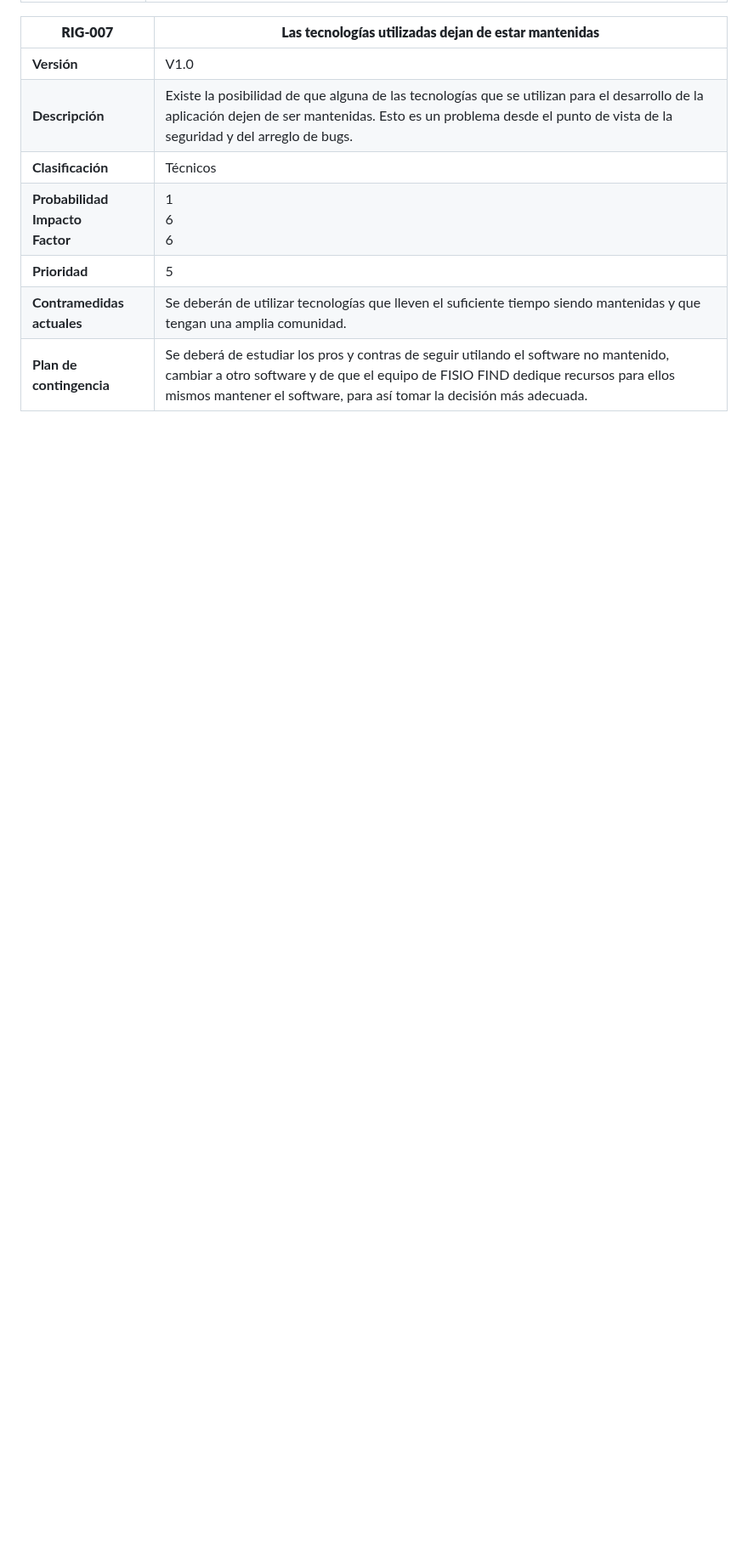
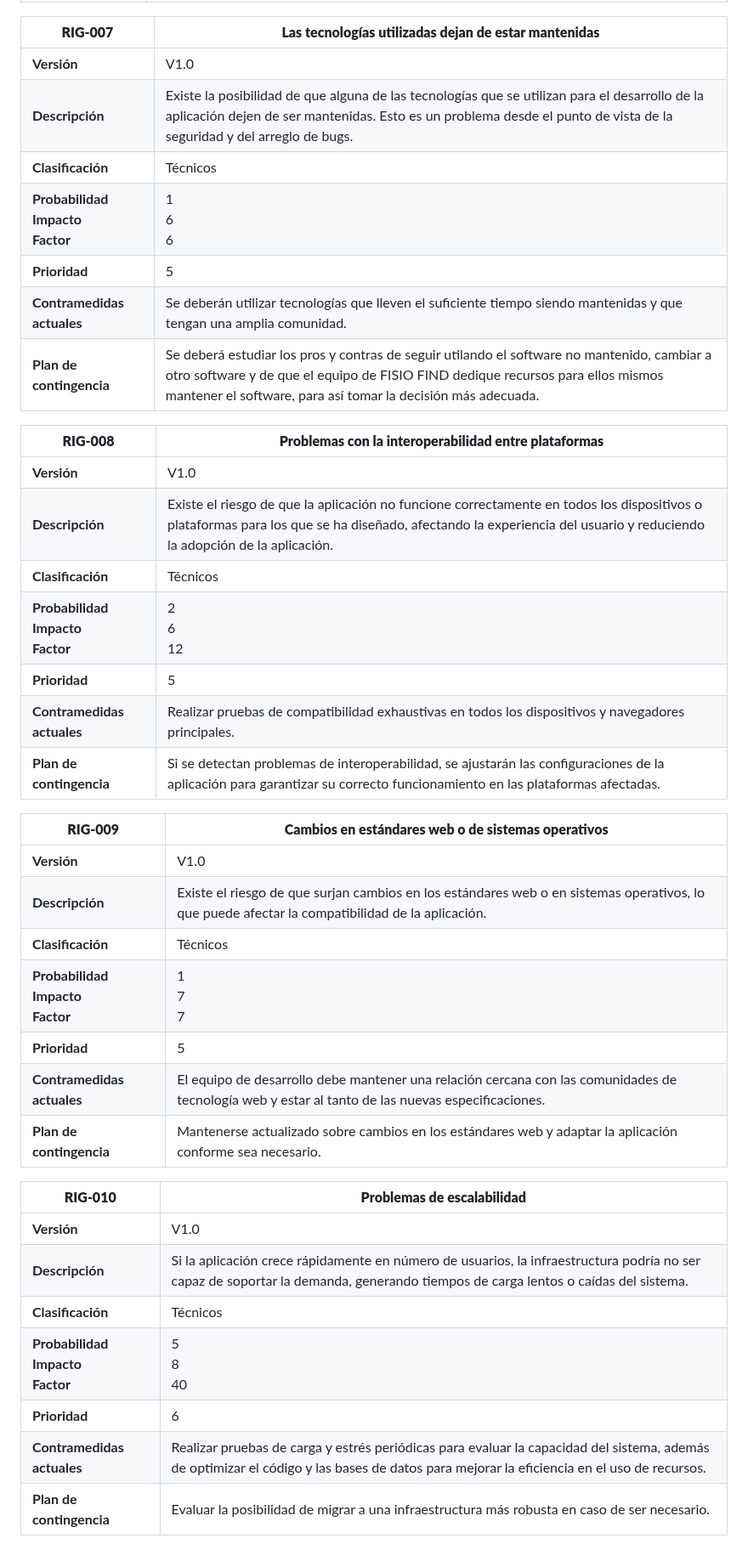
Before and after one commit to rgavira123/FISIOFIND_back, a Markdown page: docs/planification/risk-registry.md, the part around one of its changes. Shown at 85% size. Drawn GitHub-style; blank space fills up the shorter version.

Commit message:
doc: new risks added

```diff
--- a/docs/planification/risk-registry.md
+++ b/docs/planification/risk-registry.md
@@ -140,5 +142,35 @@ En este documento se detallan cada uno de los riesgos contemplados en el proyect
 | **Clasificación** | Técnicos |
 | **Probabilidad**<br>**Impacto**<br>**Factor** | 1<br>6<br>6 |
 | **Prioridad** | 5 |
-| **Contramedidas actuales** | Se deberán de utilizar tecnologías que lleven el suficiente tiempo siendo mantenidas y que tengan una amplia comunidad. |
-| **Plan de contingencia** | Se deberá de estudiar los pros y contras de seguir utilando el software no mantenido, cambiar a otro software y de que el equipo de FISIO FIND dedique recursos para ellos mismos mantener el software, para así tomar la decisión más adecuada. |
+| **Contramedidas actuales** | Se deberán utilizar tecnologías que lleven el suficiente tiempo siendo mantenidas y que tengan una amplia comunidad. |
+| **Plan de contingencia** | Se deberá estudiar los pros y contras de seguir utilando el software no mantenido, cambiar a otro software y de que el equipo de FISIO FIND dedique recursos para ellos mismos mantener el software, para así tomar la decisión más adecuada. |
+
+| **RIG-008** | **Problemas con la interoperabilidad entre plataformas**  |
+| --- | --- |
+| **Versión** | V1.0 |
+| **Descripción** | Existe el riesgo de que la aplicación no funcione correctamente en todos los dispositivos o plataformas para los que se ha diseñado, afectando la experiencia del usuario y reduciendo la adopción de la aplicación.  |
+| **Clasificación** | Técnicos |
+| **Probabilidad**<br>**Impacto**<br>**Factor** | 2<br>6<br>12 |
+| **Prioridad** | 5 |
+| **Contramedidas actuales** | Realizar pruebas de compatibilidad exhaustivas en todos los dispositivos y navegadores principales. |
+| **Plan de contingencia** | Si se detectan problemas de interoperabilidad, se ajustarán las configuraciones de la aplicación para garantizar su correcto funcionamiento en las plataformas afectadas. |
+
+| **RIG-009** | **Cambios en estándares web o de sistemas operativos**  |
+| --- | --- |
+| **Versión** | V1.0 |
+| **Descripción** | Existe el riesgo de que surjan cambios en los estándares web o en sistemas operativos, lo que puede afectar la compatibilidad de la aplicación.  |
+| **Clasificación** | Técnicos |
+| **Probabilidad**<br>**Impacto**<br>**Factor** | 1<br>7<br>7 |
+| **Prioridad** | 5 |
+| **Contramedidas actuales** | El equipo de desarrollo debe mantener una relación cercana con las comunidades de tecnología web y estar al tanto de las nuevas especificaciones. |
+| **Plan de contingencia** | Mantenerse actualizado sobre cambios en los estándares web y adaptar la aplicación conforme sea necesario. |
+
+| **RIG-010** | **Problemas de escalabilidad**  |
+| --- | --- |
+| **Versión** | V1.0 |
+| **Descripción** | Si la aplicación crece rápidamente en número de usuarios, la infraestructura podría no ser capaz de soportar la demanda, generando tiempos de carga lentos o caídas del sistema.  |
+| **Clasificación** | Técnicos |
+| **Probabilidad**<br>**Impacto**<br>**Factor** | 5<br>8<br>40 |
+| **Prioridad** | 6 |
+| **Contramedidas actuales** | Realizar pruebas de carga y estrés periódicas para evaluar la capacidad del sistema, además de optimizar el código y las bases de datos para mejorar la eficiencia en el uso de recursos. |
+| **Plan de contingencia** | Evaluar la posibilidad de migrar a una infraestructura más robusta en caso de ser necesario. |
```
Also changed, not shown: other parts of docs/planification/risk-registry.md (+12 -10 lines).
